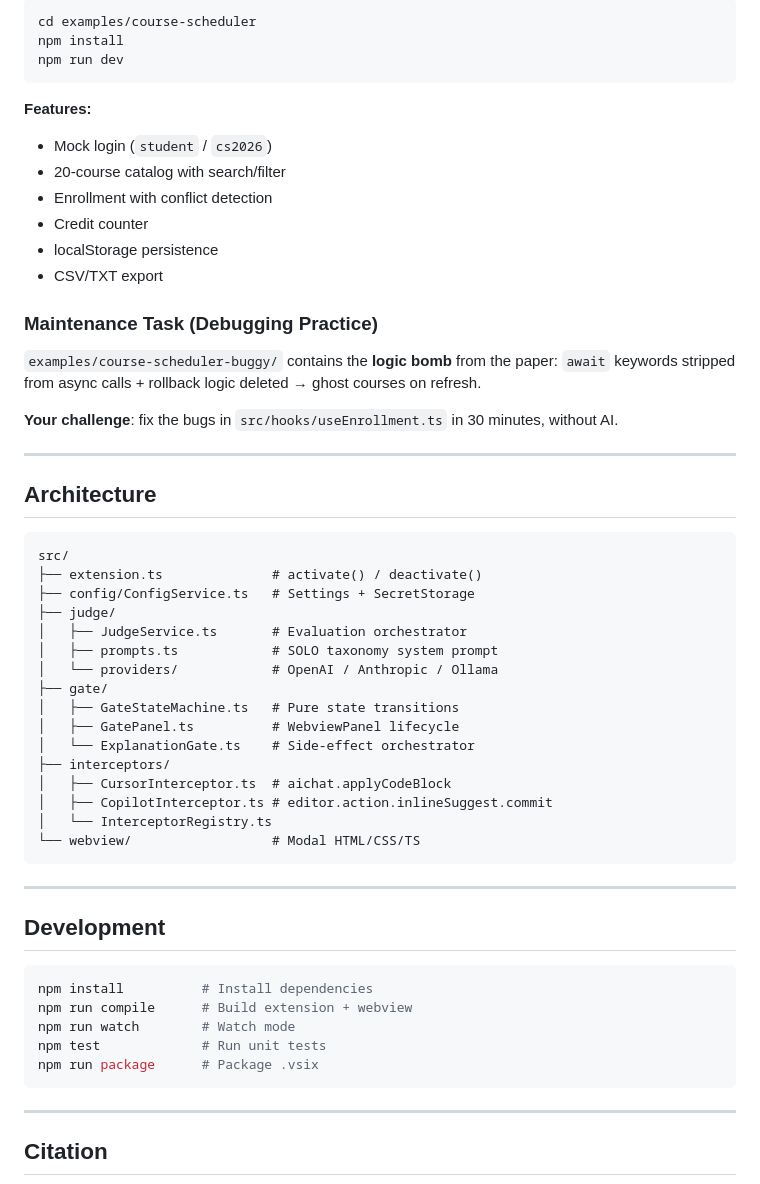
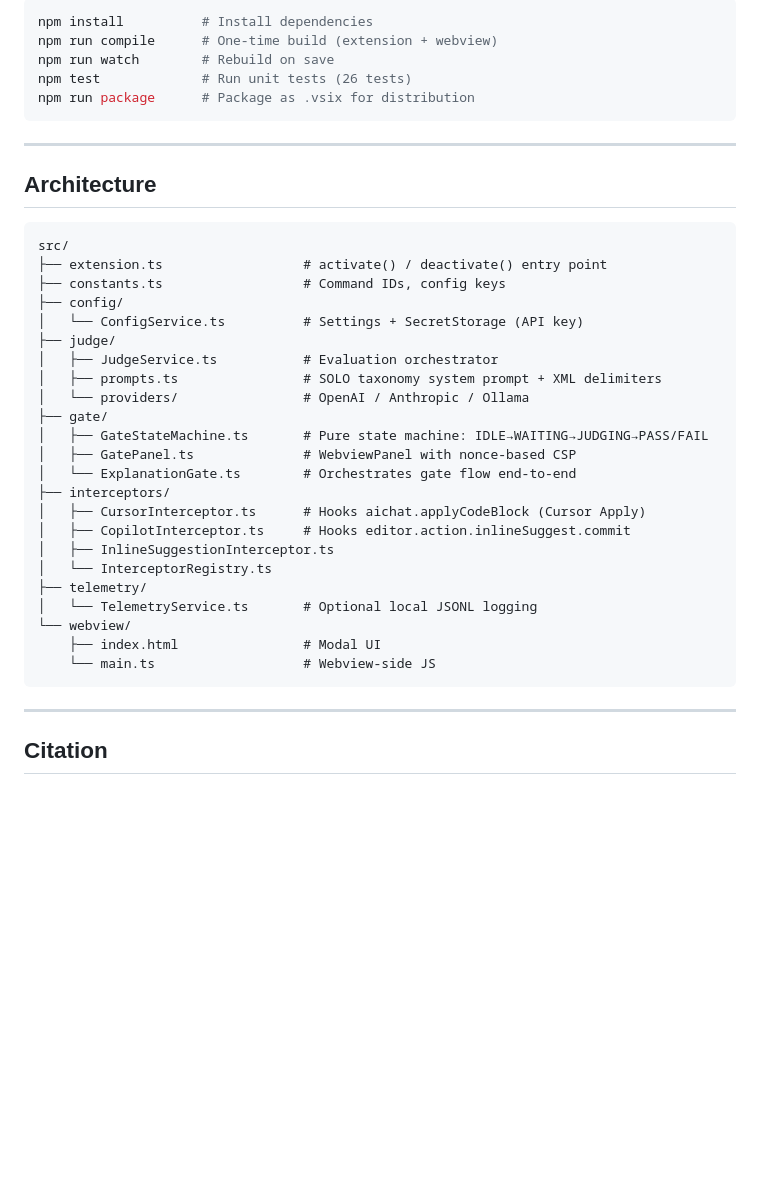
Before and after one commit to sreecharansankaranarayanan/vibecheck, a Markdown page: README.md, the part around one of its changes. Drawn GitHub-style; blank space fills up the shorter version.

````diff
--- a/README.md
+++ b/README.md
@@ -94,24 +252,11 @@ a React + TypeScript student course scheduling app.
 
 ```bash
-cd examples/course-scheduler
-npm install
-npm run dev
+npm install          # Install dependencies
+npm run compile      # One-time build (extension + webview)
+npm run watch        # Rebuild on save
+npm test             # Run unit tests (26 tests)
+npm run package      # Package as .vsix for distribution
 ```
-
-**Features:**
-- Mock login (`student` / `cs2026`)
-- 20-course catalog with search/filter
-- Enrollment with conflict detection
-- Credit counter
-- localStorage persistence
-- CSV/TXT export
-
-### Maintenance Task (Debugging Practice)
-
-`examples/course-scheduler-buggy/` contains the **logic bomb** from the paper:
-`await` keywords stripped from async calls + rollback logic deleted → ghost courses on refresh.
-
-**Your challenge**: fix the bugs in `src/hooks/useEnrollment.ts` in 30 minutes, without AI.
 
 ---
 
@@ -119,33 +264,28 @@ npm run dev
 
 ```
 src/
-├── extension.ts              # activate() / deactivate()
-├── config/ConfigService.ts   # Settings + SecretStorage
+├── extension.ts                  # activate() / deactivate() entry point
+├── constants.ts                  # Command IDs, config keys
+├── config/
+│   └── ConfigService.ts          # Settings + SecretStorage (API key)
 ├── judge/
-│   ├── JudgeService.ts       # Evaluation orchestrator
-│   ├── prompts.ts            # SOLO taxonomy system prompt
-│   └── providers/            # OpenAI / Anthropic / Ollama
+│   ├── JudgeService.ts           # Evaluation orchestrator
+│   ├── prompts.ts                # SOLO taxonomy system prompt + XML delimiters
+│   └── providers/                # OpenAI / Anthropic / Ollama
 ├── gate/
-│   ├── GateStateMachine.ts   # Pure state transitions
-│   ├── GatePanel.ts          # WebviewPanel lifecycle
-│   └── ExplanationGate.ts    # Side-effect orchestrator
+│   ├── GateStateMachine.ts       # Pure state machine: IDLE→WAITING→JUDGING→PASS/FAIL
+│   ├── GatePanel.ts              # WebviewPanel with nonce-based CSP
+│   └── ExplanationGate.ts        # Orchestrates gate flow end-to-end
 ├── interceptors/
-│   ├── CursorInterceptor.ts  # aichat.applyCodeBlock
-│   ├── CopilotInterceptor.ts # editor.action.inlineSuggest.commit
+│   ├── CursorInterceptor.ts      # Hooks aichat.applyCodeBlock (Cursor Apply)
+│   ├── CopilotInterceptor.ts     # Hooks editor.action.inlineSuggest.commit
+│   ├── InlineSuggestionInterceptor.ts
 │   └── InterceptorRegistry.ts
-└── webview/                  # Modal HTML/CSS/TS
-```
-
----
-
-## Development
-
-```bash
-npm install          # Install dependencies
-npm run compile      # Build extension + webview
-npm run watch        # Watch mode
-npm test             # Run unit tests
-npm run package      # Package .vsix
+├── telemetry/
+│   └── TelemetryService.ts       # Optional local JSONL logging
+└── webview/
+    ├── index.html                # Modal UI
+    └── main.ts                   # Webview-side JS
 ```
 
 ---
````
Also changed, not shown: other parts of README.md (+196 -38 lines).
